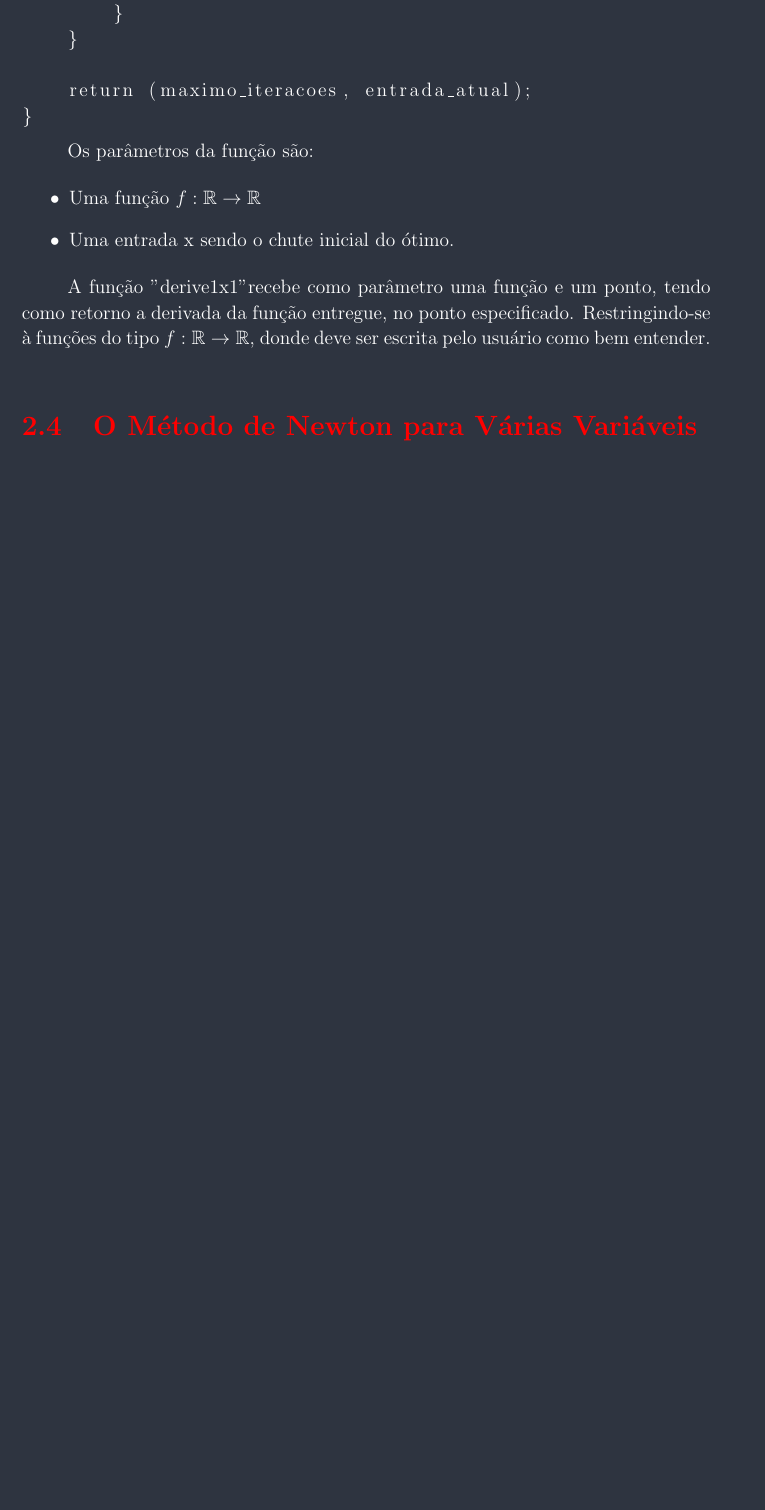
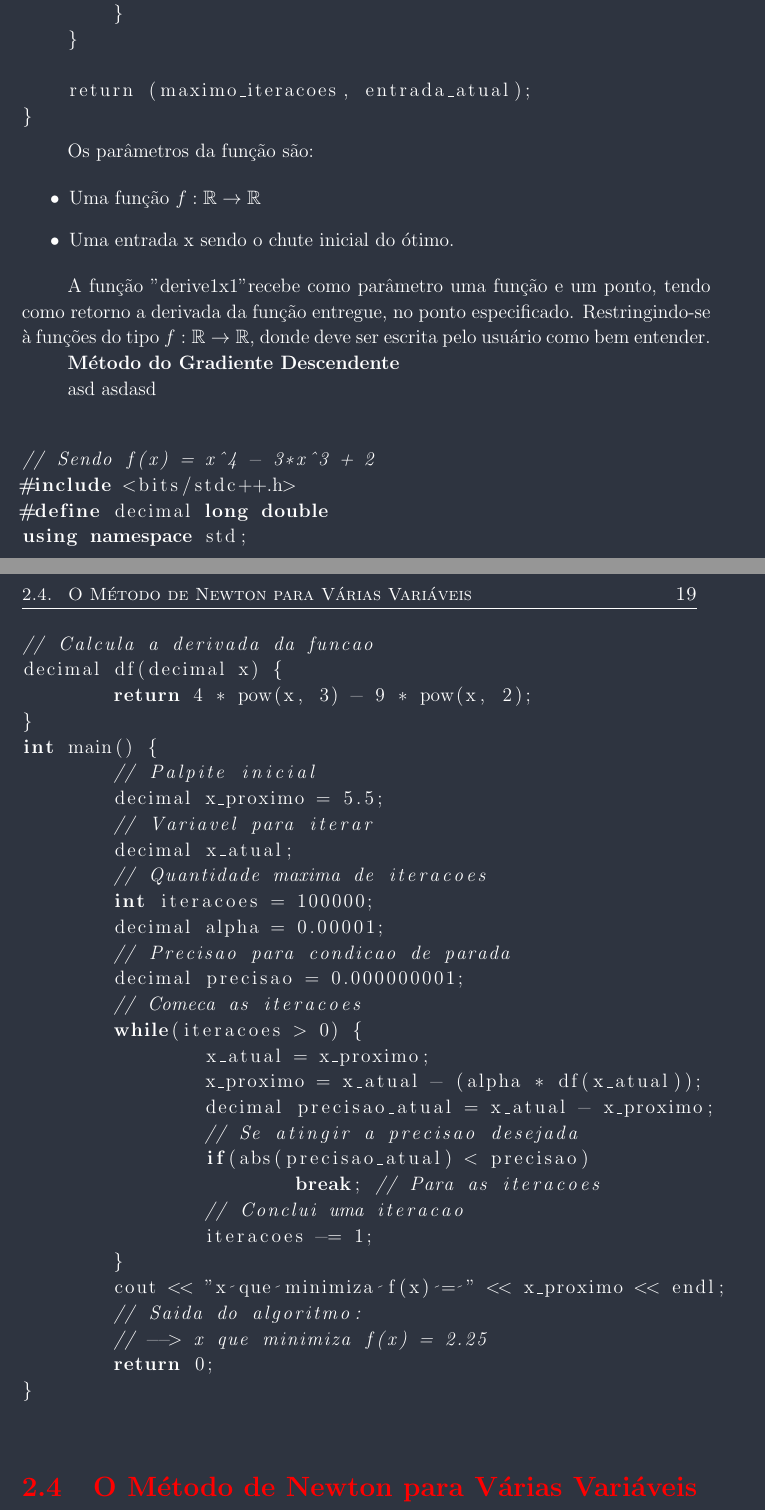
Before and after one commit to Sekva/otimizacao, a LaTeX book (Relatorio.tex, which reads Capitulo2(Relatorio).tex, projetos/cpp_gradient1x1.tex): part of page 18 of 25 before the commit and two parts of pages 18 and 19 of 27 after it, the two joined at a grey line, cut so that both start at the same text, the shorter picture padded with empty space. Compiled offline with pdfLaTeX.

Commit message:
Implementação do método do Gradiente Descendente

```diff
--- a/Capitulo2(Relatorio).tex
+++ b/Capitulo2(Relatorio).tex
@@ -306,5 +306,11 @@ retorno a derivada da função entregue, no ponto especificado. Restringindo-se
 escrita pelo usuário como bem entender.
 
 
+\textbf{Método do Gradiente Descendente}
+
+asd asdasd
+
+\vspace{0.2cm}
+\input{./projetos/cpp_gradient1x1.tex}
 
 \textcolor[rgb]{1,0,0}{\section{{O Método de Newton para Várias Variáveis}}}
--- /dev/null
+++ b/projetos/cpp_gradient1x1.tex
@@ -0,0 +1,39 @@
+\begin{lstlisting}[language=C++]
+
+// Sendo f(x) = x^4 - 3*x^3 + 2
+#include <bits/stdc++.h>
+#define decimal long double
+using namespace std;
+// Calcula a derivada da funcao
+decimal df(decimal x) {
+	return 4 * pow(x, 3) - 9 * pow(x, 2);
+}
+int main() {
+	// Palpite inicial
+	decimal x_proximo = 5.5;
+	// Variavel para iterar
+	decimal x_atual;
+	// Quantidade maxima de iteracoes
+	int iteracoes = 100000;
+	decimal alpha = 0.00001;
+	// Precisao para condicao de parada
+	decimal precisao = 0.000000001;
+	// Comeca as iteracoes
+	while(iteracoes > 0) {
+		x_atual = x_proximo;
+		x_proximo = x_atual - (alpha * df(x_atual));
+		decimal precisao_atual = x_atual - x_proximo;
+		// Se atingir a precisao desejada
+		if(abs(precisao_atual) < precisao)
+			break; // Para as iteracoes
+		// Conclui uma iteracao
+		iteracoes -= 1;
+	}
+	cout << "x que minimiza f(x) = " << x_proximo << endl;
+	// Saida do algoritmo:
+	// --> x que minimiza f(x) = 2.25
+	return 0;
+}
+
+
+\end{lstlisting}
```
Also changed, not shown: saida/Relatorio.pdf.
